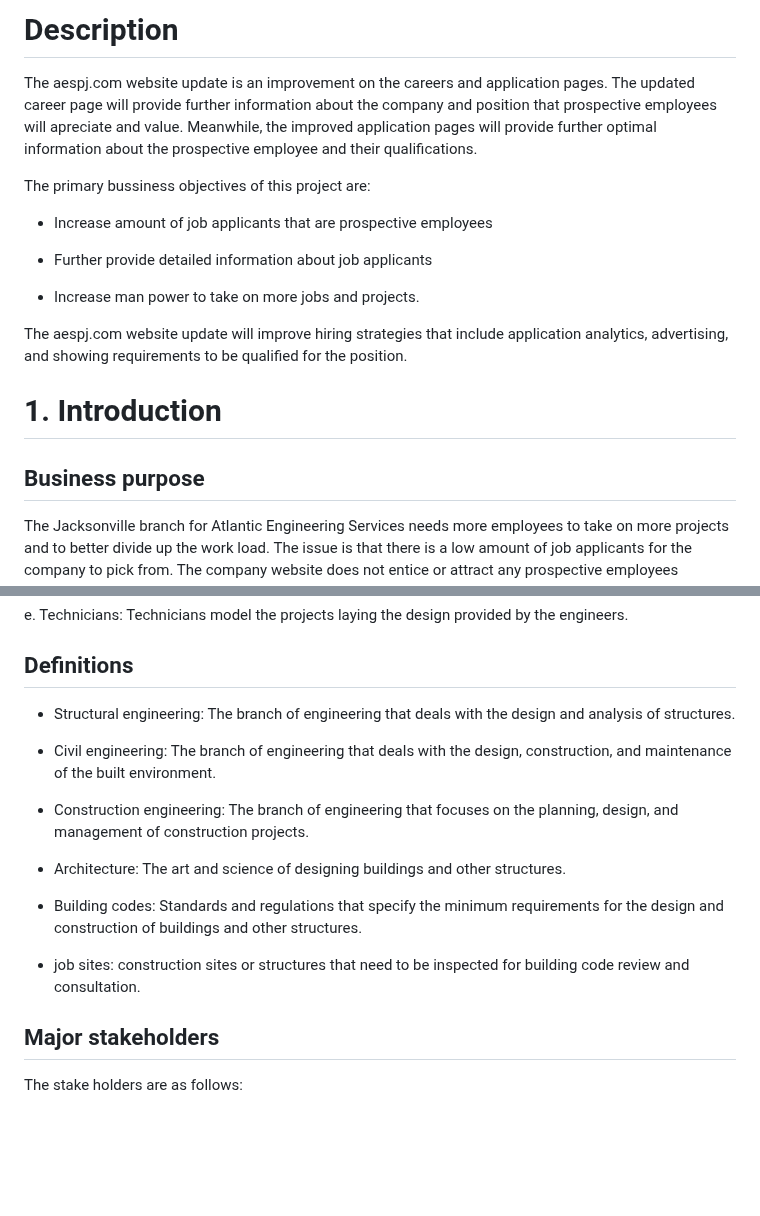
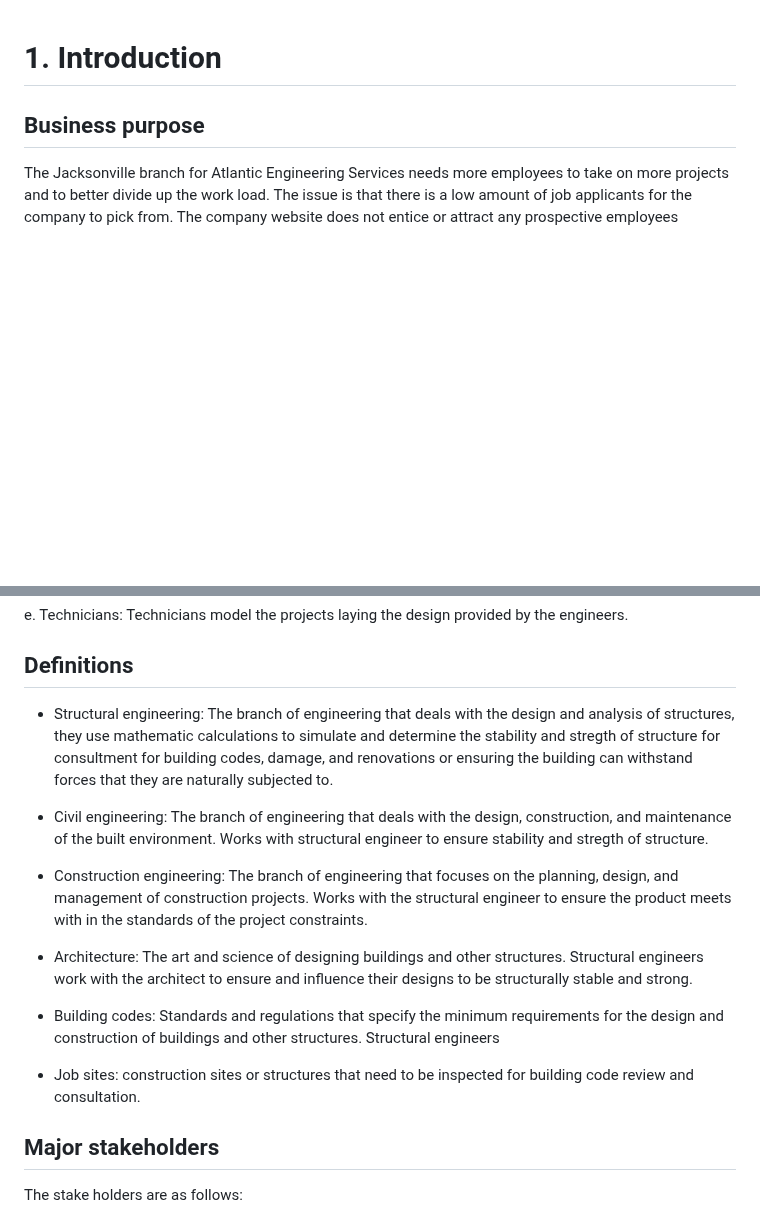
Before and after one commit to CEN-3073-KK/AES-Structural-Engineering, a Markdown page: Business Analysis.md, 2 parts joined by grey strips. Drawn GitHub-style; blank space fills up the shorter version.

```diff
--- a/Business Analysis.md
+++ b/Business Analysis.md
@@ -1,15 +1,3 @@
-# Description
-The aespj.com website update is an improvement on the careers and application pages. The updated career page will provide further information about the company and position that prospective employees will apreciate and value. Meanwhile, the improved application pages will provide further optimal information about the prospective employee and their qualifications.
-
-The primary bussiness objectives of this project are:
-
-* Increase amount of job applicants that are prospective employees
-
-* Further provide detailed information about job applicants
-
-* Increase man power to take on more jobs and projects.
-
-The aespj.com website update will improve hiring strategies that include application analytics, advertising, and showing requirements to be qualified for the position.
 
 # 1. Introduction
 ## Business purpose
@@ -34,17 +22,17 @@ e.	Technicians: Technicians model the projects laying the design provided by the
 
 ## Definitions
 
-* Structural engineering: The branch of engineering that deals with the design and analysis of structures.
+* Structural engineering: The branch of engineering that deals with the design and analysis of structures, they use mathematic calculations to simulate and determine the stability and stregth of structure for consultment for building codes, damage, and renovations or ensuring the building can withstand forces that they are naturally subjected to.
 
-* Civil engineering: The branch of engineering that deals with the design, construction, and maintenance of the built environment.
+* Civil engineering: The branch of engineering that deals with the design, construction, and maintenance of the built environment. Works with structural engineer to ensure stability and stregth of structure.
 
-* Construction engineering: The branch of engineering that focuses on the planning, design, and management of construction projects.
+* Construction engineering: The branch of engineering that focuses on the planning, design, and management of construction projects. Works with the structural engineer to ensure the product meets with in the standards of the project constraints.
 
-* Architecture: The art and science of designing buildings and other structures.
+* Architecture: The art and science of designing buildings and other structures. Structural engineers work with the architect to ensure and influence their designs to be structurally stable and strong.
 
-* Building codes: Standards and regulations that specify the minimum requirements for the design and construction of buildings and other structures.
+* Building codes: Standards and regulations that specify the minimum requirements for the design and construction of buildings and other structures. Structural engineers
 
-* job sites: construction sites or structures that need to be inspected for building code review and consultation.
+* Job sites: construction sites or structures that need to be inspected for building code review and consultation.
 
 ## Major stakeholders
 
```
